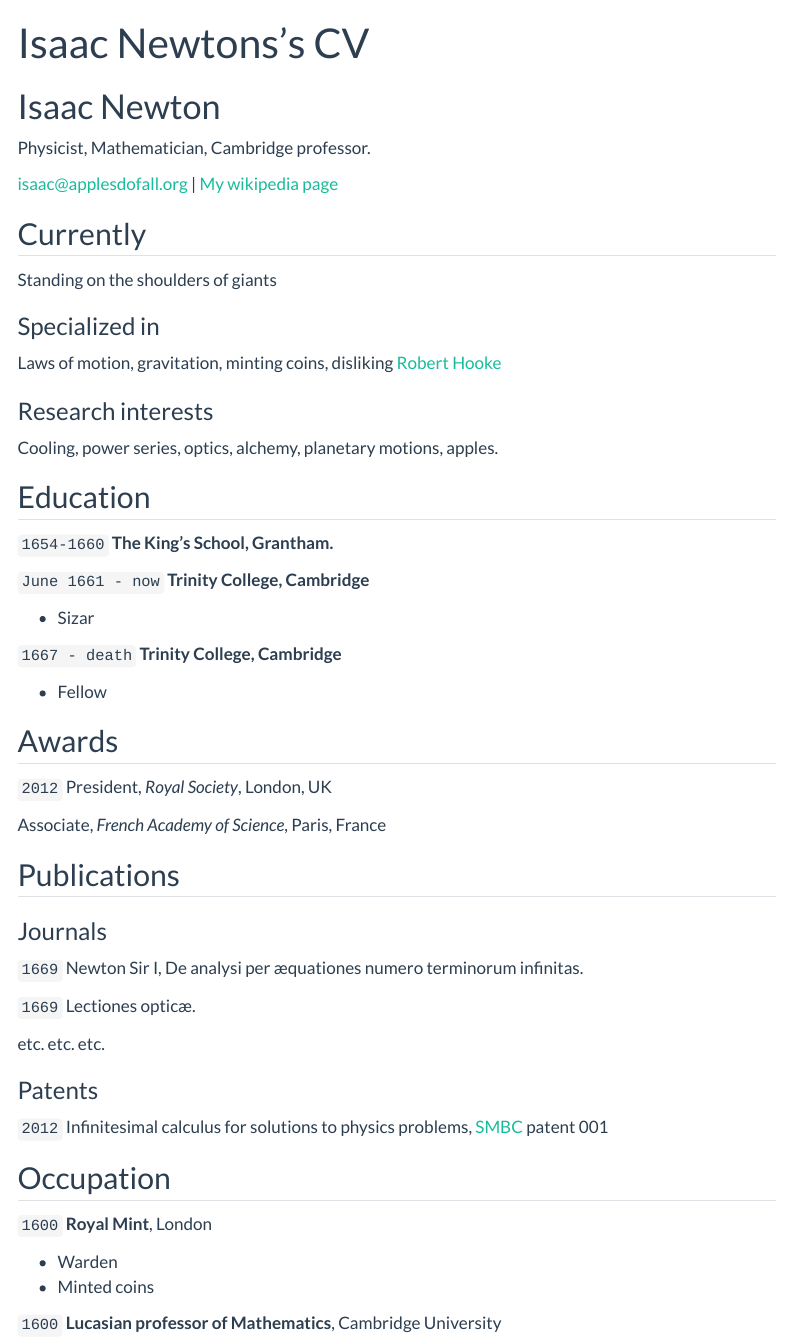
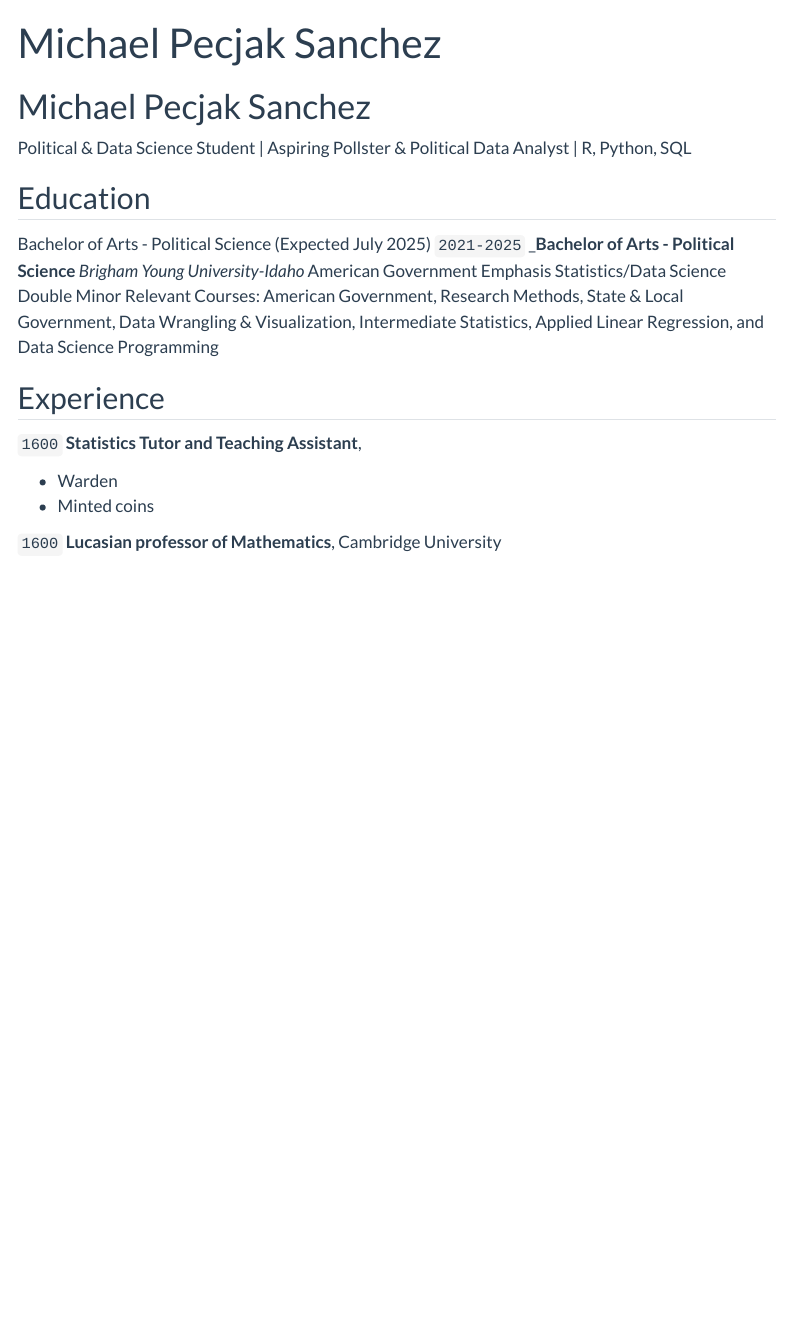
Before and after one commit to msanchezdata/msanchezdata.github.io, a Quarto document (resume.qmd): the page in a window 1100 px wide, from its top. Rendered offline with R 4.5, knitr and Pandoc in place of Quarto, with nearby package versions; menus at the side of the page are left out.

Commit message:
Update resume.qmd

```diff
--- a/resume.qmd
+++ b/resume.qmd
@@ -1,80 +1,24 @@
 ---
 layout: cv
-title: Isaac Newtons's CV
+title: Michael Pecjak Sanchez
 ---
-# Isaac Newton
-Physicist, Mathematician, Cambridge professor.
-
-<div id="webaddress">
-<a href="isaac@applesdofall.org">isaac@applesdofall.org</a>
-| <a href="http://en.wikipedia.org/wiki/Isaac_Newton">My wikipedia page</a>
-</div>
-
-
-## Currently
-
-Standing on the shoulders of giants
-
-### Specialized in
-
-Laws of motion, gravitation, minting coins, disliking [Robert Hooke](http://en.wikipedia.org/wiki/Robert_Hooke)
-
-
-### Research interests
-
-Cooling, power series, optics, alchemy, planetary motions, apples.
-
+# Michael Pecjak Sanchez
+Political & Data Science Student | Aspiring Pollster & Political Data Analyst | R, Python, SQL
 
 ## Education
+Bachelor of Arts - Political Science (Expected July 2025)
+`2021-2025`
+___Bachelor of Arts - Political Science__
+_Brigham Young University-Idaho_
+American Government Emphasis
+Statistics/Data Science Double Minor
+Relevant Courses: American Government, Research Methods, State & Local Government, Data Wrangling &
+Visualization, Intermediate Statistics, Applied Linear Regression, and Data Science Programming
 
-`1654-1660`
-__The King's School, Grantham.__
-
-`June 1661 - now`
-__Trinity College, Cambridge__
-
-- Sizar
-
-`1667 - death`
-__Trinity College, Cambridge__
-
-- Fellow
-
-
-
-## Awards
-
-`2012`
-President, *Royal Society*, London, UK
-
-Associate, *French Academy of Science*, Paris, France
-
-
-
-## Publications
-
-<!-- A list is also available [online](http://scholar.google.co.uk/citations?user=LTOTl0YAAAAJ) -->
-
-### Journals
-
-`1669`
-Newton Sir I, De analysi per æquationes numero terminorum infinitas.
-
-`1669`
-Lectiones opticæ.
-
-etc. etc. etc.
-
-### Patents
-
-`2012`
-Infinitesimal calculus for solutions to physics problems, [SMBC](http://www.techdirt.com/articles/20121011/09312820678/if-patents-had-been-around-time-newton.shtml) patent 001
-
-
-## Occupation
+## Experience
 
 `1600`
-__Royal Mint__, London
+__Statistics Tutor and Teaching Assistant__,
 
 - Warden
 - Minted coins
```
